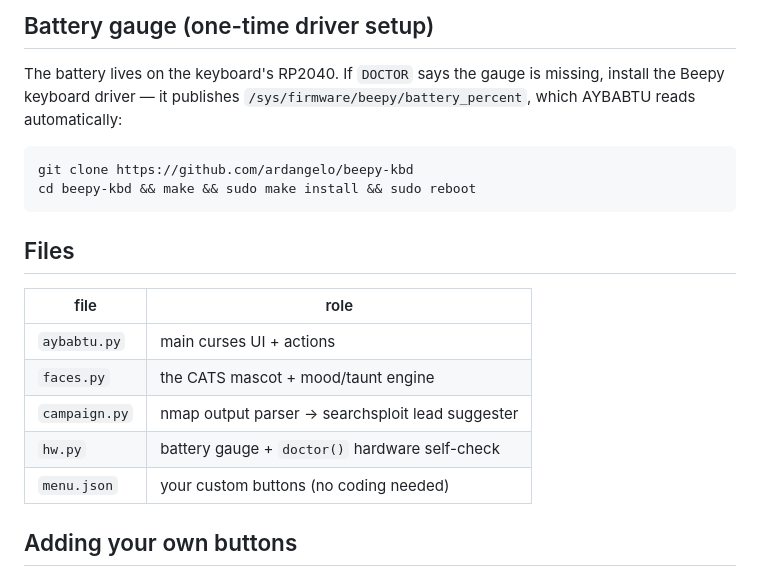
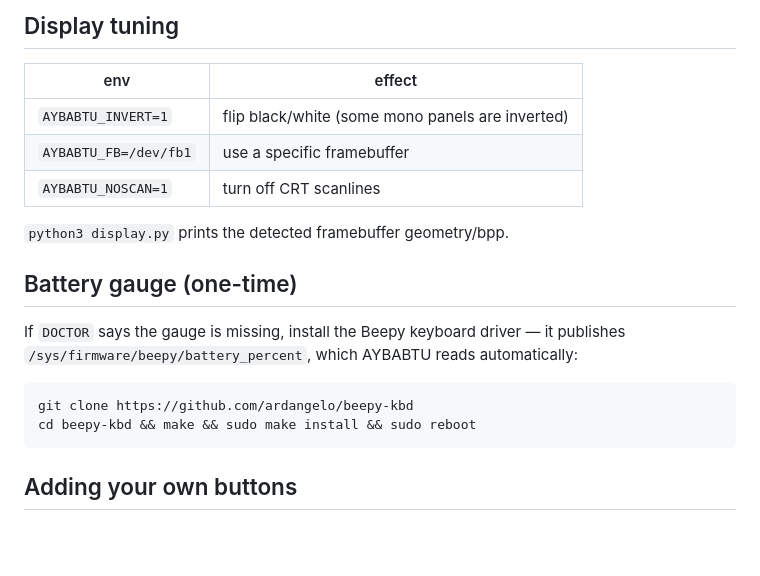
Before and after one commit to aidan-mitchell-645/aybabtu, a Markdown page: README.md, the part around one of its changes. Rendered like a GitHub page; blank space fills up the shorter version.

````diff
--- a/README.md
+++ b/README.md
@@ -48,21 +60,20 @@ systemd service) so it greets you pwnagotchi-style.
 
-## Battery gauge (one-time driver setup)
-The battery lives on the keyboard's RP2040. If `DOCTOR` says the gauge is
-missing, install the Beepy keyboard driver — it publishes
-`/sys/firmware/beepy/battery_percent`, which AYBABTU reads automatically:
+## Display tuning
+| env | effect |
+|-----|--------|
+| `AYBABTU_INVERT=1` | flip black/white (some mono panels are inverted) |
+| `AYBABTU_FB=/dev/fb1` | use a specific framebuffer |
+| `AYBABTU_NOSCAN=1` | turn off CRT scanlines |
+`python3 display.py` prints the detected framebuffer geometry/bpp.
+
+## Battery gauge (one-time)
+If `DOCTOR` says the gauge is missing, install the Beepy keyboard driver — it
+publishes `/sys/firmware/beepy/battery_percent`, which AYBABTU reads
+automatically:
 ```bash
 git clone https://github.com/ardangelo/beepy-kbd
 cd beepy-kbd && make && sudo make install && sudo reboot
 ```
-
-## Files
-| file          | role                                            |
-|---------------|-------------------------------------------------|
-| `aybabtu.py`  | main curses UI + actions                        |
-| `faces.py`    | the CATS mascot + mood/taunt engine             |
-| `campaign.py` | nmap output parser → searchsploit lead suggester|
-| `hw.py`       | battery gauge + `doctor()` hardware self-check   |
-| `menu.json`   | your custom buttons (no coding needed)          |
 
 ## Adding your own buttons
 Edit `menu.json`. `{t}`/`{target}` is replaced with the target you type; set
````
Also changed, not shown: other parts of README.md (+44 -33 lines), docs/idle.png (added), 6 other files.
